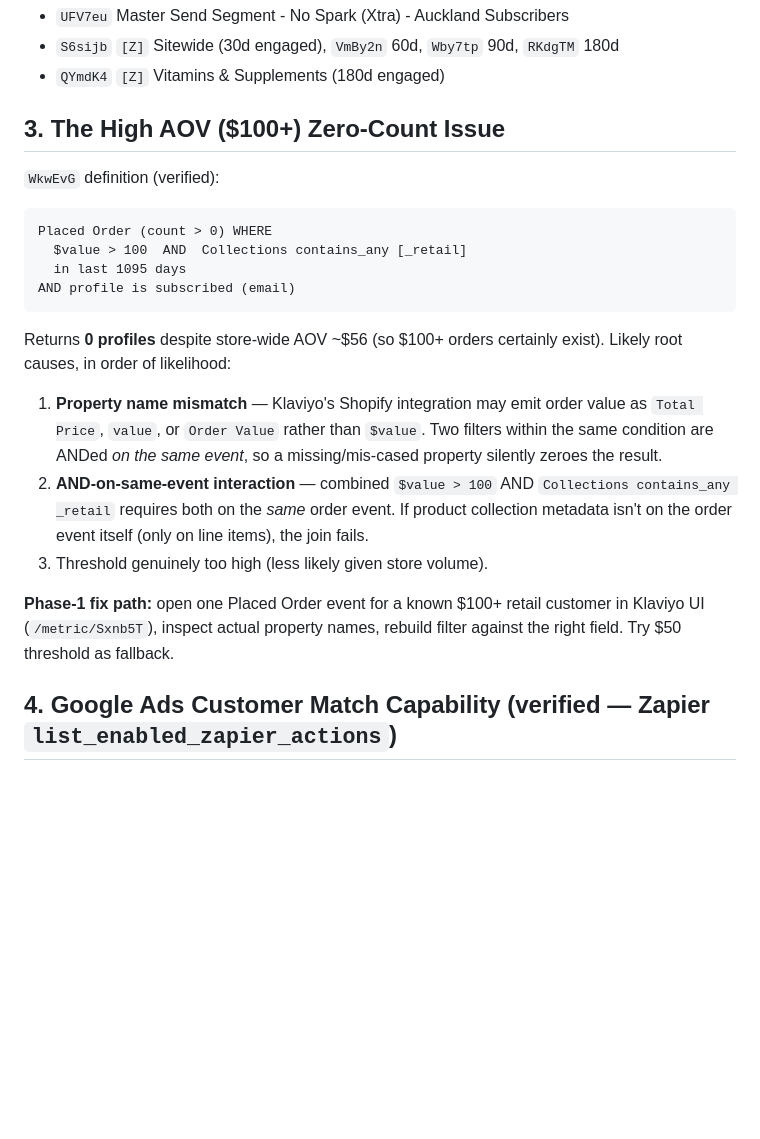
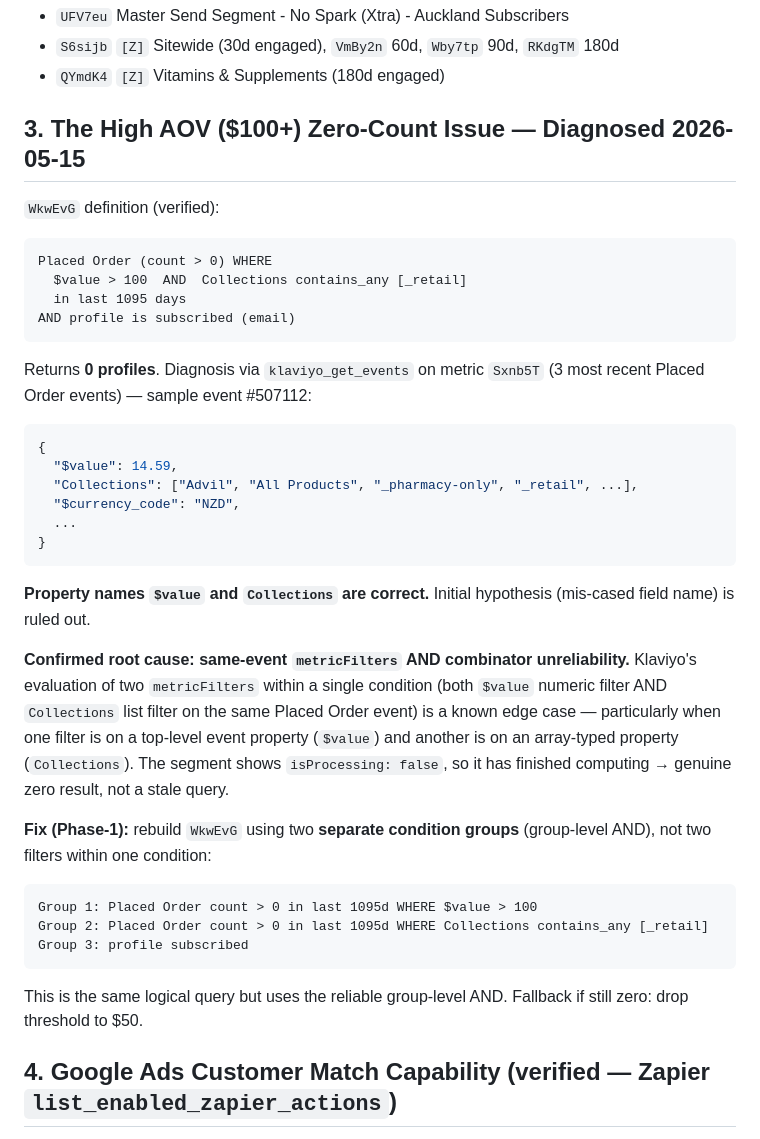
Before and after one commit to harpreets0606-del/pantrypilot, a Markdown page: bargain-chemist-analysis.md, the part around one of its changes. Drawn GitHub-style; blank space fills up the shorter version.

````diff
--- a/bargain-chemist-analysis.md
+++ b/bargain-chemist-analysis.md
@@ -42,7 +42,7 @@ Pre-existing legacy segments (verified, untouched):
 - `S6sijb` `[Z]` Sitewide (30d engaged), `VmBy2n` 60d, `Wby7tp` 90d, `RKdgTM` 180d
 - `QYmdK4` `[Z]` Vitamins & Supplements (180d engaged)
 
-## 3. The High AOV ($100+) Zero-Count Issue
+## 3. The High AOV ($100+) Zero-Count Issue — Diagnosed 2026-05-15
 
 `WkwEvG` definition (verified):
 ```
@@ -52,13 +52,30 @@ Placed Order (count > 0) WHERE
 AND profile is subscribed (email)
 ```
 
-Returns **0 profiles** despite store-wide AOV ~$56 (so $100+ orders certainly exist). Likely root causes, in order of likelihood:
+Returns **0 profiles**. Diagnosis via `klaviyo_get_events` on metric `Sxnb5T` (3 most recent Placed Order events) — sample event #507112:
 
-1. **Property name mismatch** — Klaviyo's Shopify integration may emit order value as `Total Price`, `value`, or `Order Value` rather than `$value`. Two filters within the same condition are ANDed *on the same event*, so a missing/mis-cased property silently zeroes the result.
-2. **AND-on-same-event interaction** — combined `$value > 100` AND `Collections contains_any _retail` requires both on the *same* order event. If product collection metadata isn't on the order event itself (only on line items), the join fails.
-3. Threshold genuinely too high (less likely given store volume).
+```json
+{
+  "$value": 14.59,
+  "Collections": ["Advil", "All Products", "_pharmacy-only", "_retail", ...],
+  "$currency_code": "NZD",
+  ...
+}
+```
 
-**Phase-1 fix path:** open one Placed Order event for a known $100+ retail customer in Klaviyo UI (`/metric/Sxnb5T`), inspect actual property names, rebuild filter against the right field. Try $50 threshold as fallback.
+**Property names `$value` and `Collections` are correct.** Initial hypothesis (mis-cased field name) is ruled out.
+
+**Confirmed root cause: same-event `metricFilters` AND combinator unreliability.** Klaviyo's evaluation of two `metricFilters` within a single condition (both `$value` numeric filter AND `Collections` list filter on the same Placed Order event) is a known edge case — particularly when one filter is on a top-level event property (`$value`) and another is on an array-typed property (`Collections`). The segment shows `isProcessing: false`, so it has finished computing → genuine zero result, not a stale query.
+
+**Fix (Phase-1):** rebuild `WkwEvG` using two **separate condition groups** (group-level AND), not two filters within one condition:
+
+```
+Group 1: Placed Order count > 0 in last 1095d WHERE $value > 100
+Group 2: Placed Order count > 0 in last 1095d WHERE Collections contains_any [_retail]
+Group 3: profile subscribed
+```
+
+This is the same logical query but uses the reliable group-level AND. Fallback if still zero: drop threshold to $50.
 
 ## 4. Google Ads Customer Match Capability (verified — Zapier `list_enabled_zapier_actions`)
 
````
Also changed, not shown: other parts of bargain-chemist-analysis.md (+16 -11 lines), google-ads-segment-activation-plan.md (+5 -4 lines).
